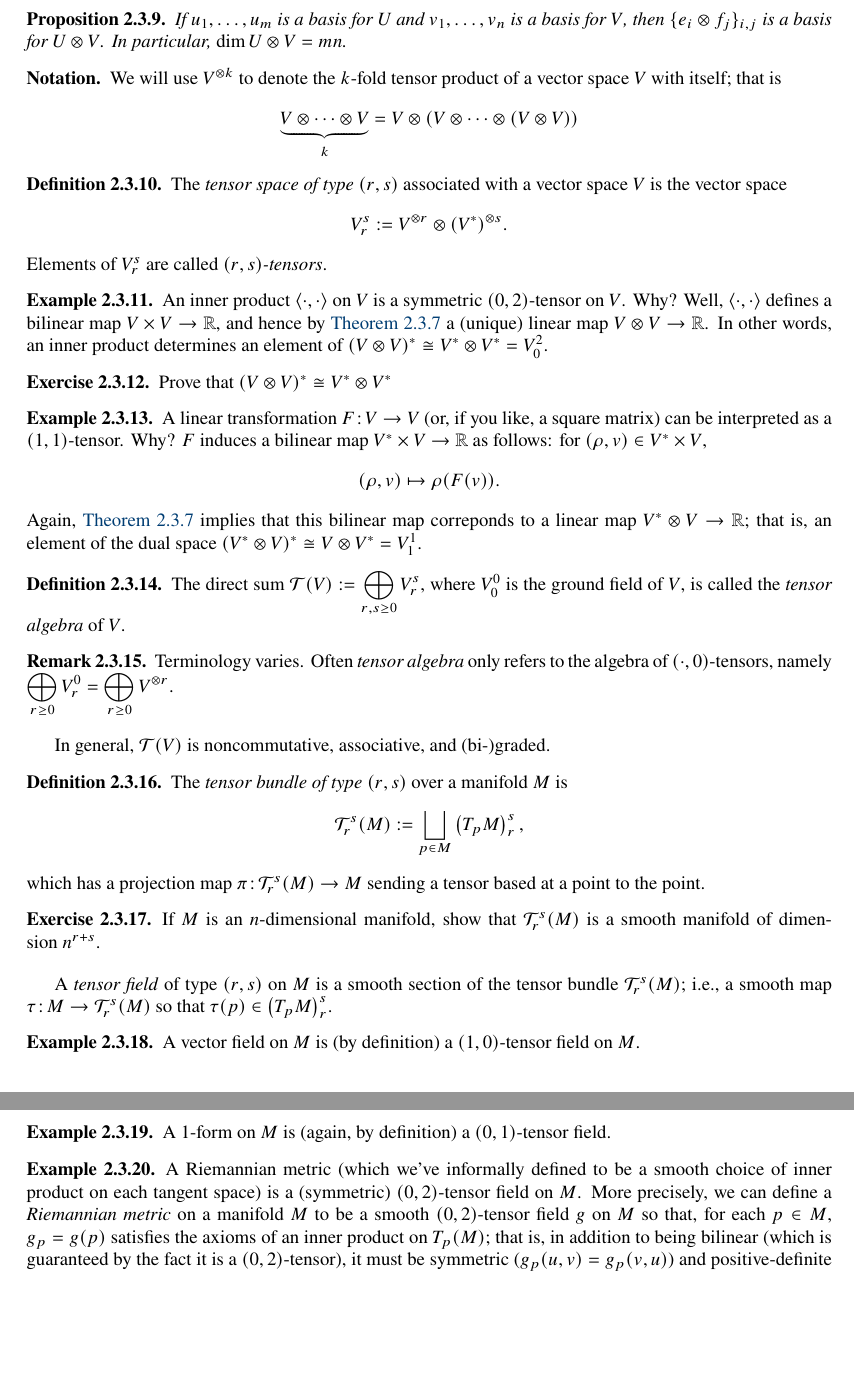
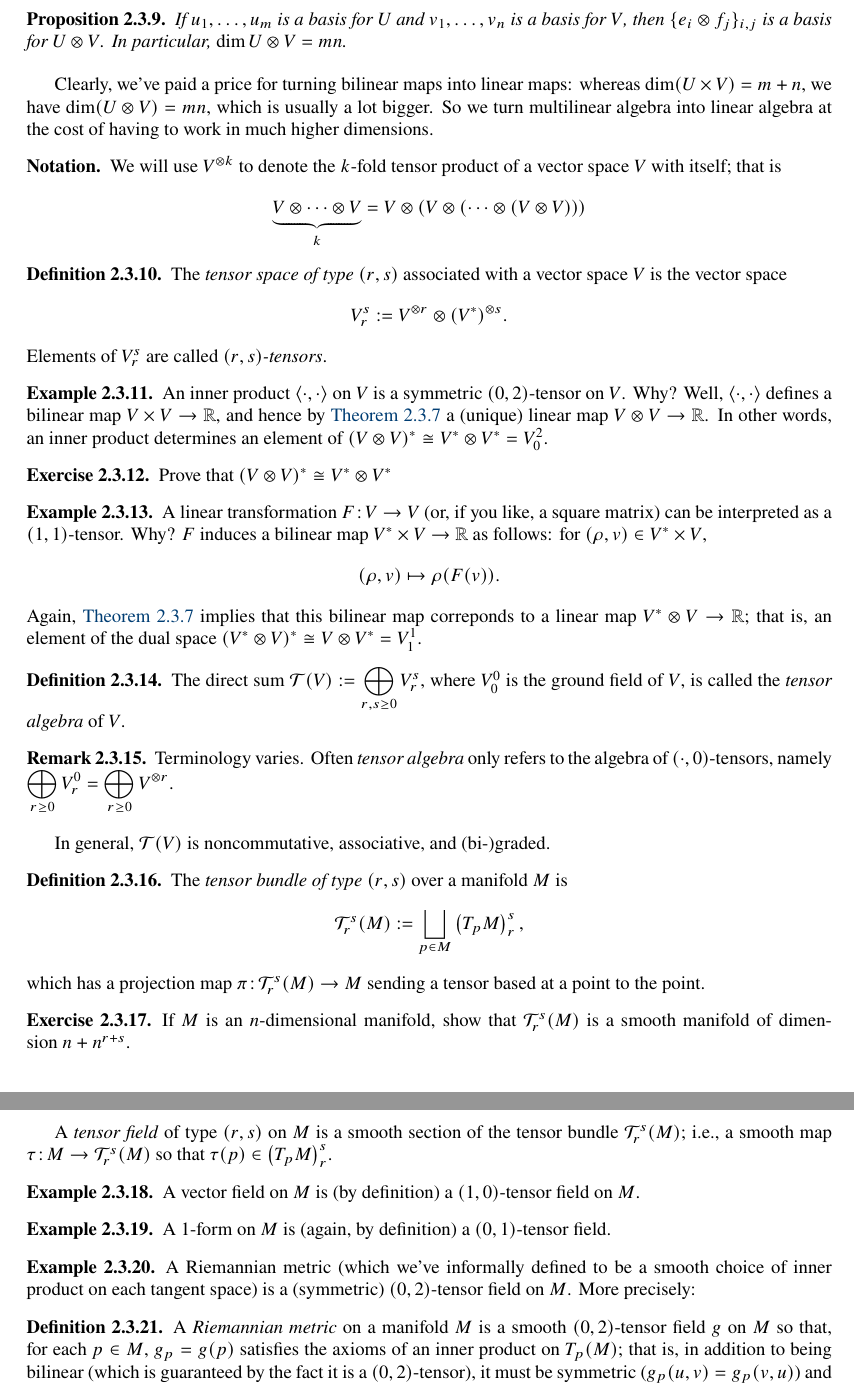
Before and after one commit to shonkwiler/DG, a LaTeX thesis (dg.tex, which reads days/day12.tex): two parts of pages 48 and 49 of 61 before the commit and two parts of pages 48 and 49 of 62 after it, joined at a grey line, cut so that both start at the same text, the shorter picture padded with empty space. Compiled offline with pdfLaTeX.

Commit message:
Add tensors to pdf

```diff
--- a/days/day12.tex
+++ b/days/day12.tex
@@ -116,10 +116,12 @@ Here's the key theorem (or, if you start form a different perspective, the below
 	If $u_1, \dots , u_m$ is a basis for $U$ and $v_1, \dots , v_n$ is a basis for $V$, then $\{e_i \otimes f_j\}_{i,j}$ is a basis for $U \otimes V$. In particular, $\dim U \otimes V = mn$.
 \end{proposition}
 
+Clearly, we've paid a price for turning bilinear maps into linear maps: whereas $\dim(U \times V) = m+n$, we have $\dim(U \otimes V) = mn$, which is usually a lot bigger. So we turn multilinear algebra into linear algebra at the cost of having to work in much higher dimensions.
+
 \begin{notation}
 	We will use $V^{\otimes k}$ to denote the $k$-fold tensor product of a vector space $V$ with itself; that is
 	\[
-		\underbrace{V \otimes \cdots \otimes V}_k = V \otimes (V \otimes \cdots \otimes (V \otimes V))
+		\underbrace{V \otimes \cdots \otimes V}_k = V \otimes (V \otimes( \cdots \otimes (V \otimes V)))
 	\]
 \end{notation}
 
@@ -164,7 +166,7 @@ In general, $\mathcal{T}(V)$ is noncommutative, associative, and (bi-)graded.
 	which has a projection map $\pi\from \mathcal{T}_r^s(M) \to M$ sending a tensor based at a point to the point.
 
 \begin{exercise}
-	If $M$ is an $n$-dimensional manifold, show that $\mathcal{T}_r^s(M)$ is a smooth manifold of dimension~$n^{r+s}$.
+	If $M$ is an $n$-dimensional manifold, show that $\mathcal{T}_r^s(M)$ is a smooth manifold of dimension~${n + n^{r+s}}$.
 \end{exercise}
 
 	A \emph{tensor field} of type $(r,s)$ on $M$ is a smooth section of the tensor bundle $\mathcal{T}_r^s(M)$; i.e., a smooth map $\tau\from M \to \mathcal{T}_r^s(M)$ so that $\tau(p) \in \left(T_p M\right)_r^s$.
@@ -179,7 +181,11 @@ In general, $\mathcal{T}(V)$ is noncommutative, associative, and (bi-)graded.
 \end{example}
 
 \begin{example}
-	A Riemannian metric (which we've informally defined to be a smooth choice of inner product on each tangent space) is a (symmetric) $(0,2)$-tensor field on $M$. More precisely, we can define a \emph{Riemannian metric} on a manifold $M$ to be a smooth $(0,2)$-tensor field $g$ on $M$ so that, for each $p \in M$, $g_p = g(p)$ satisfies the axioms of an inner product on $T_p(M)$; that is, in addition to being bilinear (which is guaranteed by the fact it is a $(0,2)$-tensor), it must be symmetric ($g_p(u,v) = g_p(v,u)$) and positive-definite ($g_p(v,v) \geq 0$ with equality if and only if $v=0$).
+	A Riemannian metric (which we've informally defined to be a smooth choice of inner product on each tangent space) is a (symmetric) $(0,2)$-tensor field on $M$. More precisely:
+
+	\begin{definition}\label{def:Riemannian metric}
+		A \emph{Riemannian metric} on a manifold $M$ is a smooth $(0,2)$-tensor field $g$ on $M$ so that, for each $p \in M$, $g_p = g(p)$ satisfies the axioms of an inner product on $T_p(M)$; that is, in addition to being bilinear (which is guaranteed by the fact it is a $(0,2)$-tensor), it must be symmetric ($g_p(u,v) = g_p(v,u)$) and positive-definite ($g_p(v,v) \geq 0$ with equality if and only if $v=0$).
+	\end{definition}
 
 	Note: when I write something like $g_p(u,v)$ I'm technically thinking of $g_p$ as the associated bilinear map $T_pM \times T_pM \to \R$, but in coordinates we also often use notation like $g = \sum_{i,j} g_{ij} dx_i \otimes dx_j$, which more closely matches up with the idea of $g$ being a $(0,2)$-tensor field.
 \end{example}
```
Also changed, not shown: days/day12.tex (4 more changed lines).
